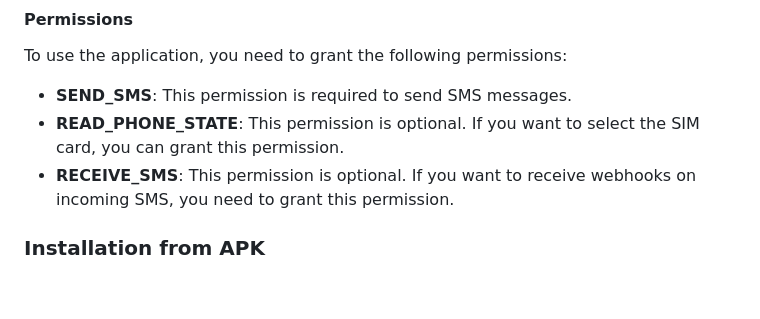
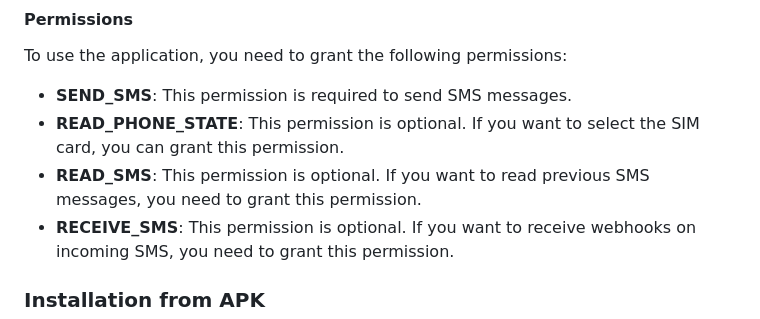
Before and after one commit to capcom6/android-sms-gateway, a Markdown page: README.md, the part around the change. Drawn GitHub-style; blank space fills up the shorter version.

Commit message:
[docs] add `READ_SMS` permission description

```diff
--- a/README.md
+++ b/README.md
@@ -130,6 +130,7 @@ To use the application, you need to grant the following permissions:
 
 - **SEND_SMS**: This permission is required to send SMS messages.
 - **READ_PHONE_STATE**: This permission is optional. If you want to select the SIM card, you can grant this permission.
+- **READ_SMS**: This permission is optional. If you want to read previous SMS messages, you need to grant this permission.
 - **RECEIVE_SMS**: This permission is optional. If you want to receive webhooks on incoming SMS, you need to grant this permission.
 
 ### Installation from APK
```
